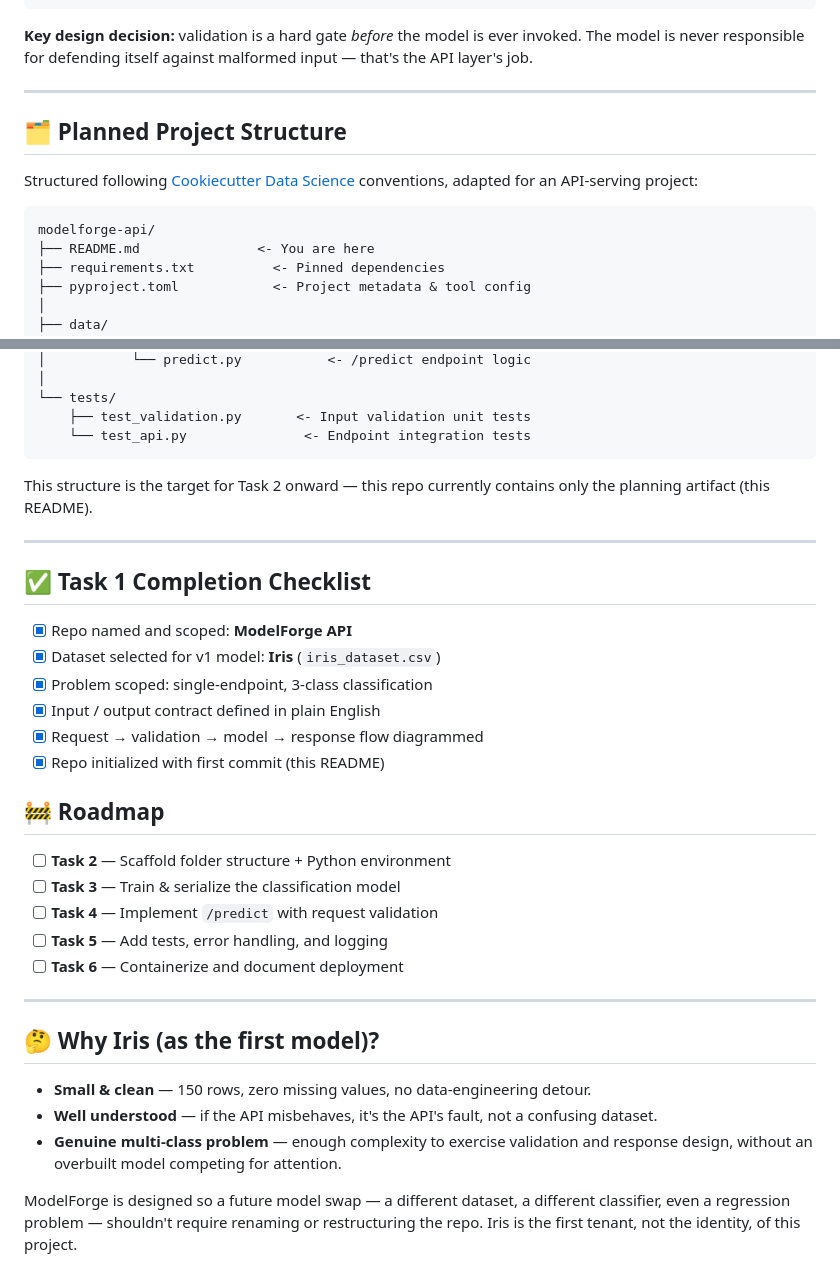
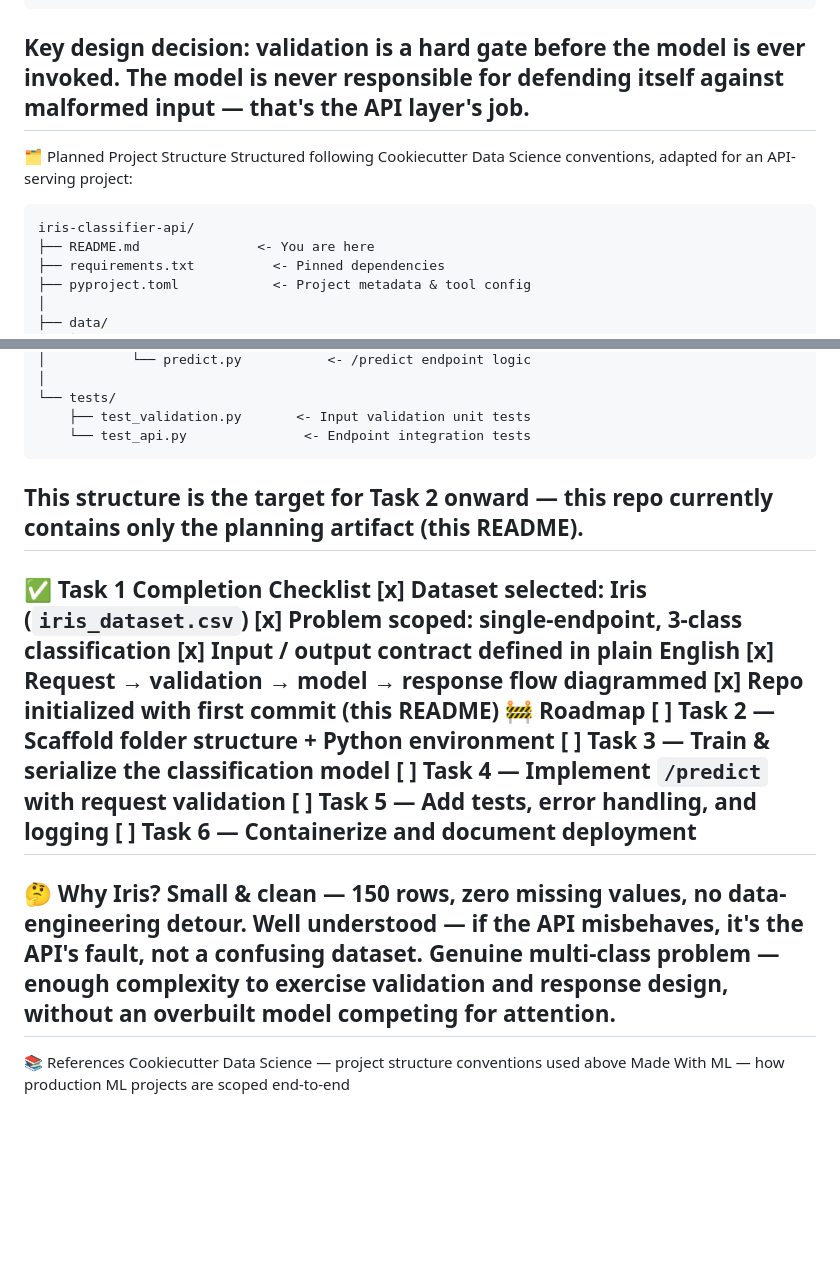
Before and after one commit to Sakshi04bari/ModelForge-API, a Markdown page: README.md, 2 parts joined by grey strips. GitHub-like rendering; blank space fills up the shorter version.

````diff
--- a/README.md
+++ b/README.md
@@ -142,20 +104,15 @@ Client
            ▼
 Client receives prediction
 ```
-
-**Key design decision:** validation is a hard gate *before* the model is
+Key design decision: validation is a hard gate before the model is
 ever invoked. The model is never responsible for defending itself against
 malformed input — that's the API layer's job.
-
 ---
-
-## 🗂️ Planned Project Structure
-
-Structured following [Cookiecutter Data Science](https://github.com/drivendataorg/cookiecutter-data-science)
+🗂️ Planned Project Structure
+Structured following Cookiecutter Data Science
 conventions, adapted for an API-serving project:
-
 ```
-modelforge-api/
+iris-classifier-api/
 ├── README.md               <- You are here
 ├── requirements.txt          <- Pinned dependencies
 ├── pyproject.toml            <- Project metadata & tool config
@@ -181,38 +138,27 @@ modelforge-api/
     ├── test_validation.py       <- Input validation unit tests
     └── test_api.py               <- Endpoint integration tests
 ```
-
 This structure is the target for Task 2 onward — this repo currently
 contains only the planning artifact (this README).
-
 ---
-
-## ✅ Task 1 Completion Checklist
-
-- [x] Repo named and scoped: **ModelForge API**
-- [x] Dataset selected for v1 model: **Iris** (`iris_dataset.csv`)
-- [x] Problem scoped: single-endpoint, 3-class classification
-- [x] Input / output contract defined in plain English
-- [x] Request → validation → model → response flow diagrammed
-- [x] Repo initialized with first commit (this README)
-
-## 🚧 Roadmap
-
-- [ ] **Task 2** — Scaffold folder structure + Python environment
-- [ ] **Task 3** — Train & serialize the classification model
-- [ ] **Task 4** — Implement `/predict` with request validation
-- [ ] **Task 5** — Add tests, error handling, and logging
-- [ ] **Task 6** — Containerize and document deployment
-
+✅ Task 1 Completion Checklist
+[x] Dataset selected: Iris (`iris_dataset.csv`)
+[x] Problem scoped: single-endpoint, 3-class classification
+[x] Input / output contract defined in plain English
+[x] Request → validation → model → response flow diagrammed
+[x] Repo initialized with first commit (this README)
+🚧 Roadmap
+[ ] Task 2 — Scaffold folder structure + Python environment
+[ ] Task 3 — Train & serialize the classification model
+[ ] Task 4 — Implement `/predict` with request validation
+[ ] Task 5 — Add tests, error handling, and logging
+[ ] Task 6 — Containerize and document deployment
 ---
-
-## 🤔 Why Iris (as the first model)?
-
-- **Small & clean** — 150 rows, zero missing values, no data-engineering detour.
-- **Well understood** — if the API misbehaves, it's the API's fault, not a confusing dataset.
-- **Genuine multi-class problem** — enough complexity to exercise validation and response design, without an overbuilt model competing for attention.
-
-ModelForge is designed so a future model swap — a different dataset, a
-different classifier, even a regression problem — shouldn't require
-renaming or restructuring the repo. Iris is the first tenant, not the
-identity, of this project.
+🤔 Why Iris?
+Small & clean — 150 rows, zero missing values, no data-engineering detour.
+Well understood — if the API misbehaves, it's the API's fault, not a confusing dataset.
+Genuine multi-class problem — enough complexity to exercise validation and response design, without an overbuilt model competing for attention.
+---
+📚 References
+Cookiecutter Data Science — project structure conventions used above
+Made With ML — how production ML projects are scoped end-to-end
````
Also changed, not shown: other parts of README.md (+43 -81 lines).
